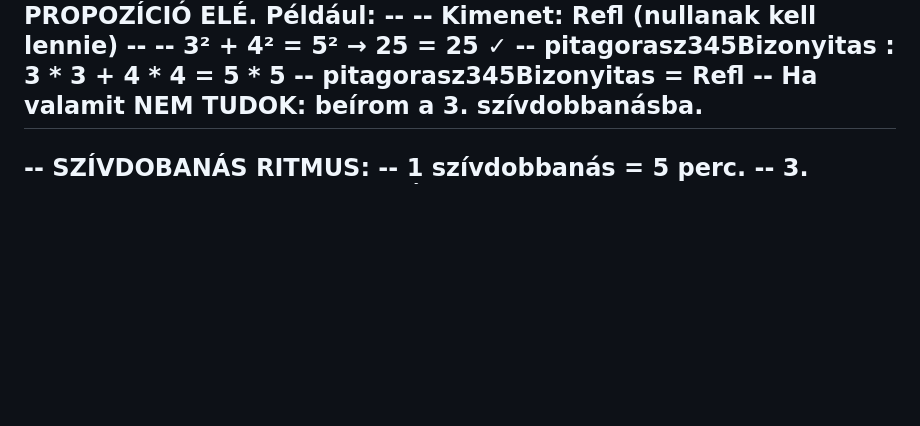
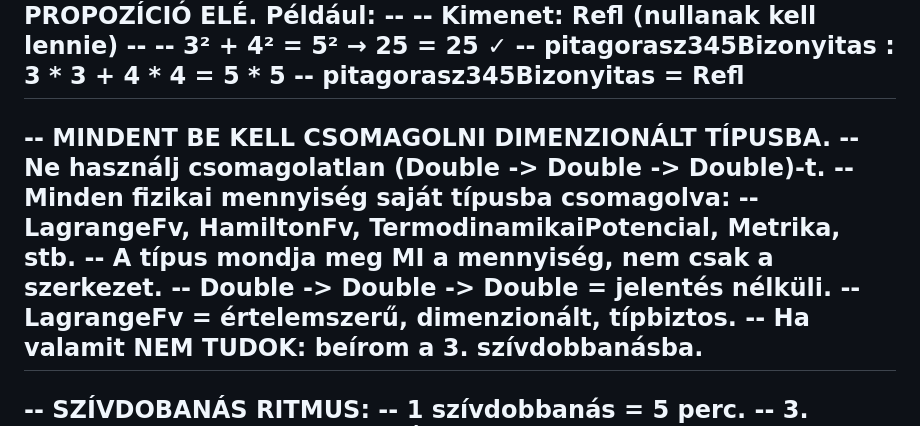
Before and after one commit to jhegedus42/Szima, a Markdown page: HOROG.md, the part around the change. Rendered like a GitHub page; blank space fills up the shorter version.

Commit message:
HOROG.md: mindent dimenzionalt tipusba csomagolni, ne csomagolatlan Double->Double->Double

```diff
--- a/HOROG.md
+++ b/HOROG.md
@@ -167,6 +167,14 @@
 --     -- 3² + 4² = 5² → 25 = 25 ✓
 --     pitagorasz345Bizonyitas : 3 * 3 + 4 * 4 = 5 * 5
 --     pitagorasz345Bizonyitas = Refl
+--
+-- MINDENT BE KELL CSOMAGOLNI DIMENZIONÁLT TÍPUSBA.
+--   Ne használj csomagolatlan (Double -> Double -> Double)-t.
+--   Minden fizikai mennyiség saját típusba csomagolva:
+--     LagrangeFv, HamiltonFv, TermodinamikaiPotencial, Metrika, stb.
+--   A típus mondja meg MI a mennyiség, nem csak a szerkezet.
+--   Double -> Double -> Double = jelentés nélküli.
+--   LagrangeFv = értelemszerű, dimenzionált, típbiztos.
 --    Ha valamit NEM TUDOK: beírom a 3. szívdobbanásba.
 --
 -- SZÍVDOBANÁS RITMUS:
```
